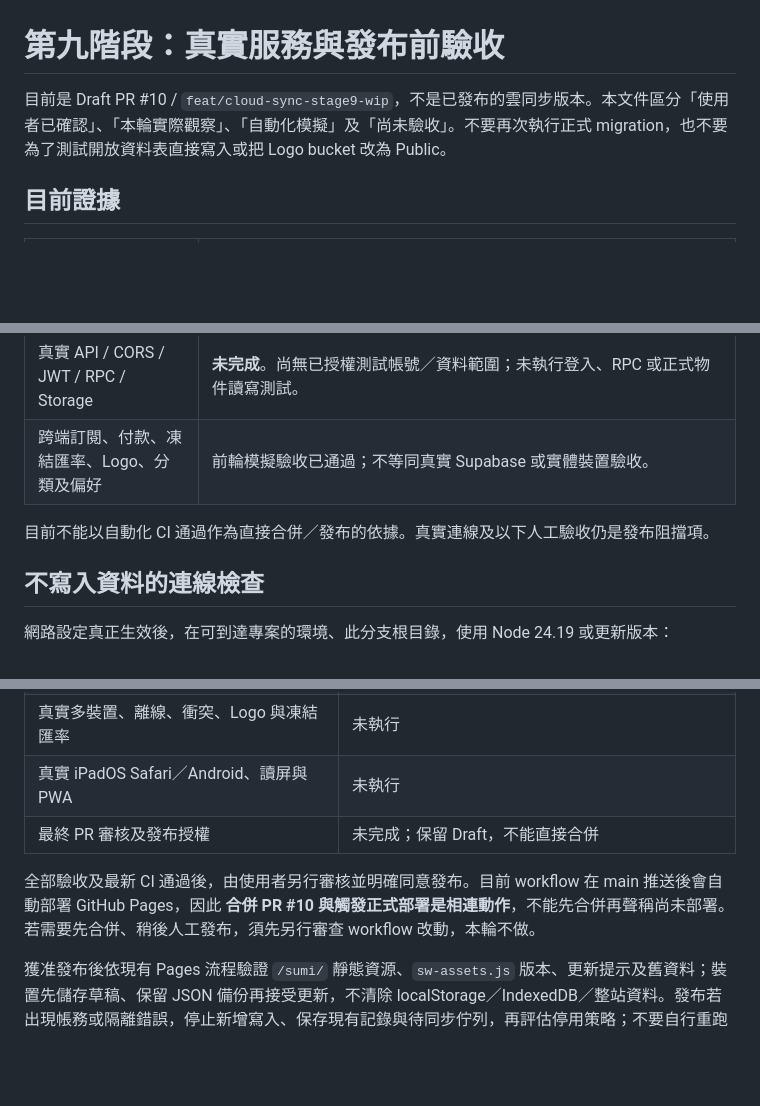
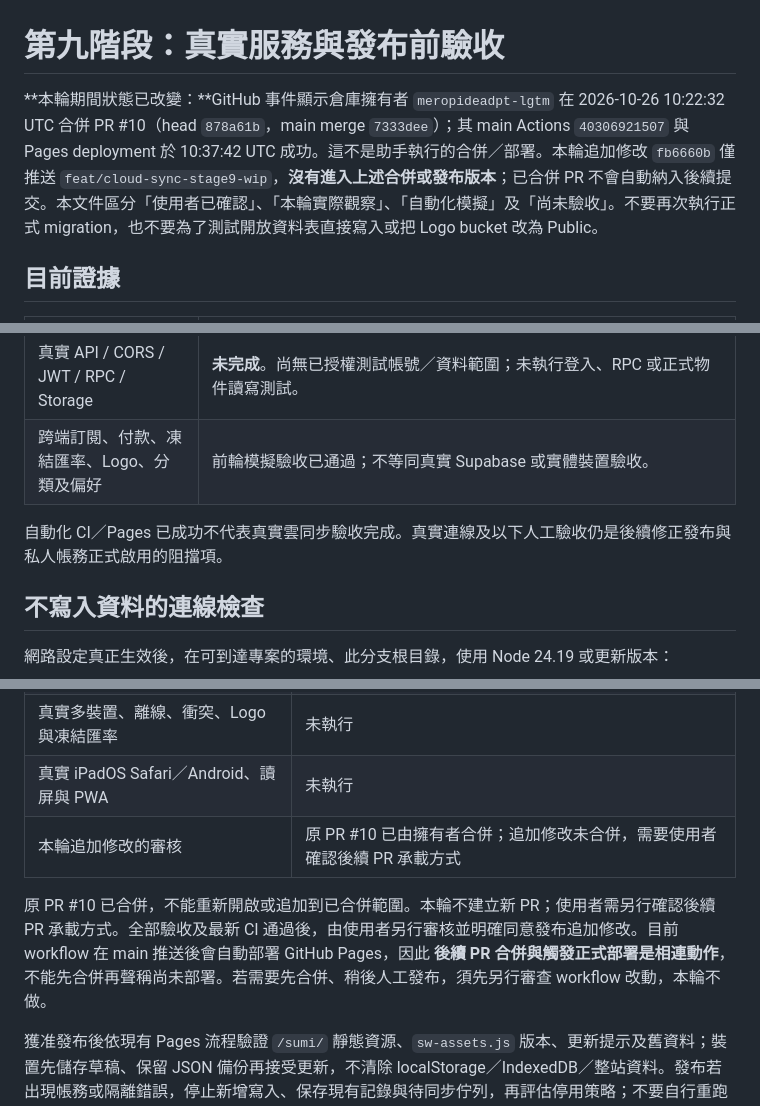
Before and after one commit to meropideadpt-lgtm/sumi, a Markdown page: docs/stage9-live-acceptance.md, 3 parts joined by grey strips. Drawn GitHub-style; blank space fills up the shorter version.

```diff
--- a/docs/stage9-live-acceptance.md
+++ b/docs/stage9-live-acceptance.md
@@ -1,6 +1,6 @@
 # 第九階段：真實服務與發布前驗收
 
-目前是 Draft PR #10 / `feat/cloud-sync-stage9-wip`，不是已發布的雲同步版本。本文件區分「使用者已確認」、「本輪實際觀察」、「自動化模擬」及「尚未驗收」。不要再次執行正式 migration，也不要為了測試開放資料表直接寫入或把 Logo bucket 改為 Public。
+**本輪期間狀態已改變：**GitHub 事件顯示倉庫擁有者 `meropideadpt-lgtm` 在 2026-10-26 10:22:32 UTC 合併 PR #10（head `878a61b`，main merge `7333dee`）；其 main Actions `40306921507` 與 Pages deployment 於 10:37:42 UTC 成功。這不是助手執行的合併／部署。本輪追加修改 `fb6660b` 僅推送 `feat/cloud-sync-stage9-wip`，**沒有進入上述合併或發布版本**；已合併 PR 不會自動納入後續提交。本文件區分「使用者已確認」、「本輪實際觀察」、「自動化模擬」及「尚未驗收」。不要再次執行正式 migration，也不要為了測試開放資料表直接寫入或把 Logo bucket 改為 Public。
 
 ## 目前證據
 
@@ -15,7 +15,7 @@
 | 真實 API / CORS / JWT / RPC / Storage | **未完成**。尚無已授權測試帳號／資料範圍；未執行登入、RPC 或正式物件讀寫測試。 |
 | 跨端訂閱、付款、凍結匯率、Logo、分類及偏好 | 前輪模擬驗收已通過；不等同真實 Supabase 或實體裝置驗收。 |
 
-目前不能以自動化 CI 通過作為直接合併／發布的依據。真實連線及以下人工驗收仍是發布阻擋項。
+自動化 CI／Pages 已成功不代表真實雲同步驗收完成。真實連線及以下人工驗收仍是後續修正發布與私人帳務正式啟用的阻擋項。
 
 ## 不寫入資料的連線檢查
 
@@ -122,8 +122,8 @@ push／Logo 的正向測試使用 Sumi 既有表單與同步按鈕，讓付款
 | 已授權 A/B／匿名 JWT、RPC、Storage | 未執行；需要帳號與測試寫入範圍確認 |
 | 真實多裝置、離線、衝突、Logo 與凍結匯率 | 未執行 |
 | 真實 iPadOS Safari／Android、讀屏與 PWA | 未執行 |
-| 最終 PR 審核及發布授權 | 未完成；保留 Draft，不能直接合併 |
+| 本輪追加修改的審核 | 原 PR #10 已由擁有者合併；追加修改未合併，需要使用者確認後續 PR 承載方式 |
 
-全部驗收及最新 CI 通過後，由使用者另行審核並明確同意發布。目前 workflow 在 main 推送後會自動部署 GitHub Pages，因此 **合併 PR #10 與觸發正式部署是相連動作**，不能先合併再聲稱尚未部署。若需要先合併、稍後人工發布，須先另行審查 workflow 改動，本輪不做。
+原 PR #10 已合併，不能重新開啟或追加到已合併範圍。本輪不建立新 PR；使用者需另行確認後續 PR 承載方式。全部驗收及最新 CI 通過後，由使用者另行審核並明確同意發布追加修改。目前 workflow 在 main 推送後會自動部署 GitHub Pages，因此 **後續 PR 合併與觸發正式部署是相連動作**，不能先合併再聲稱尚未部署。若需要先合併、稍後人工發布，須先另行審查 workflow 改動，本輪不做。
 
 獲准發布後依現有 Pages 流程驗證 `/sumi/` 靜態資源、`sw-assets.js` 版本、更新提示及舊資料；裝置先儲存草稿、保留 JSON 備份再接受更新，不清除 localStorage／IndexedDB／整站資料。發布若出現帳務或隔離錯誤，停止新增寫入、保存現有記錄與待同步佇列，再評估停用策略；不要自行重跑 migration、刪表或清資料。本文件沒有授權任何正式發布或資料變更。
```
Also changed, not shown: docs/stage9-progress.md (+12 -0 lines), docs/sync-database.md (+1 -1 lines).
